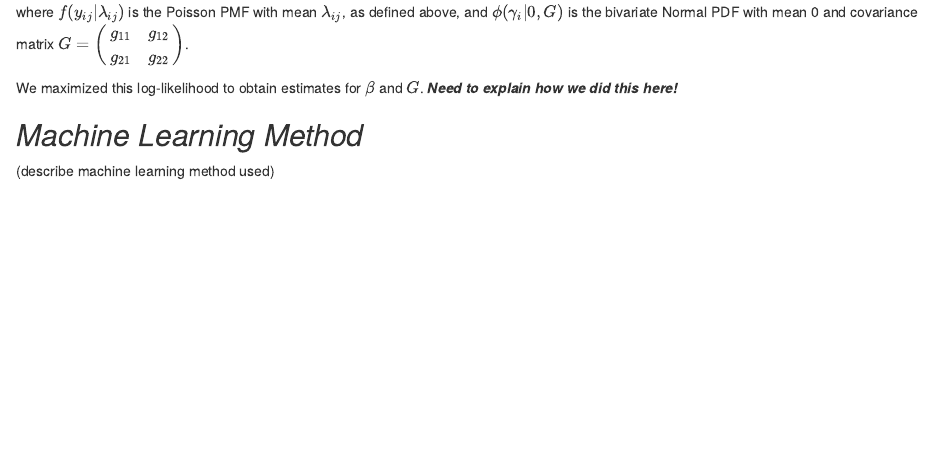
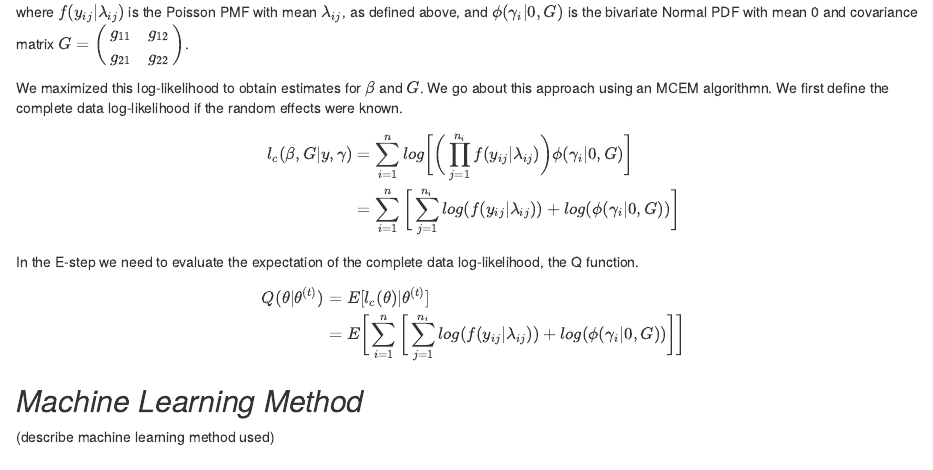
Before and after one commit to kshah1996/covid19-project, an R Markdown document (Project_Report.Rmd): the page in a window 1100 px wide, from 3920 px down. The pictures show the output file Project_Report.html that the author committed with the source, opened offline.

Commit message:
Methods update

````diff
--- a/Project_Report.Rmd
+++ b/Project_Report.Rmd
@@ -3,6 +3,10 @@ title: ""
 author: "Emily Damone, Taylor Krajewski, Alex Quinter, Kushal Shah, Euphy Wu, Jonathan Zhang"
 date: "4/22/2020"
 output: html_document
+header_includes:
+- \usepackage{amsmath}
+- \usepackage{amssymb}
+- \usepackage{amsthm}
 ---
 
 ```{r setup, include=FALSE}
@@ -188,9 +192,21 @@ $$l(\beta, G | y, \gamma)=\sum^{n}_{i=1}log\bigg[\int\bigg[\bigg(\prod^{n_i}_{j=
 where $f(y_{ij}|\lambda_{ij})$ is the Poisson PMF with mean $\lambda_{ij}$, as defined above, and $\phi(\gamma_i|0,G)$ is the bivariate Normal PDF with mean 0 and covariance matrix $G=\left(\begin{array}{cc}g_{11} & g_{12} \\g_{21} & g_{22}\end{array}\right)$.
 
 
-We maximized this log-likelihood to obtain estimates for $\beta$ and $G$.
-***Need to explain how we did this here!***
+We maximized this log-likelihood to obtain estimates for $\beta$ and $G$. We go about this approach using an MCEM algorithmn. We first define the complete data log-likelihood if the random effects were known.
 
+\begin{align}
+l_c(\beta, G | y, \gamma)&=\sum^{n}_{i=1}log\bigg[\bigg(\prod^{n_i}_{j=1}f(y_{ij}|\lambda_{ij})\bigg)\phi(\gamma_i|0,G)\bigg]\\
+
+&=\sum^{n}_{i=1}\bigg[\sum^{n_i}_{j=1}log(f(y_{ij}|\lambda_{ij}))+log(\phi(\gamma_i|0,G))\bigg]
+\end{align}
+
+In the E-step we need to evaluate the expectation of the complete data log-likelihood, the Q function.
+
+\begin{align}
+Q(\theta|\theta^{(t)})&=E[l_c(\theta)|\theta^{(t)}]\\
+
+&=E\bigg[\sum^{n}_{i=1}\bigg[\sum^{n_i}_{j=1}log(f(y_{ij}|\lambda_{ij}))+log(\phi(\gamma_i|0,G))\bigg]\bigg]
+\end{align}
 
 ## *Machine Learning Method*
 (describe machine learning method used)
````
Also changed, not shown: Project_Report.html.
